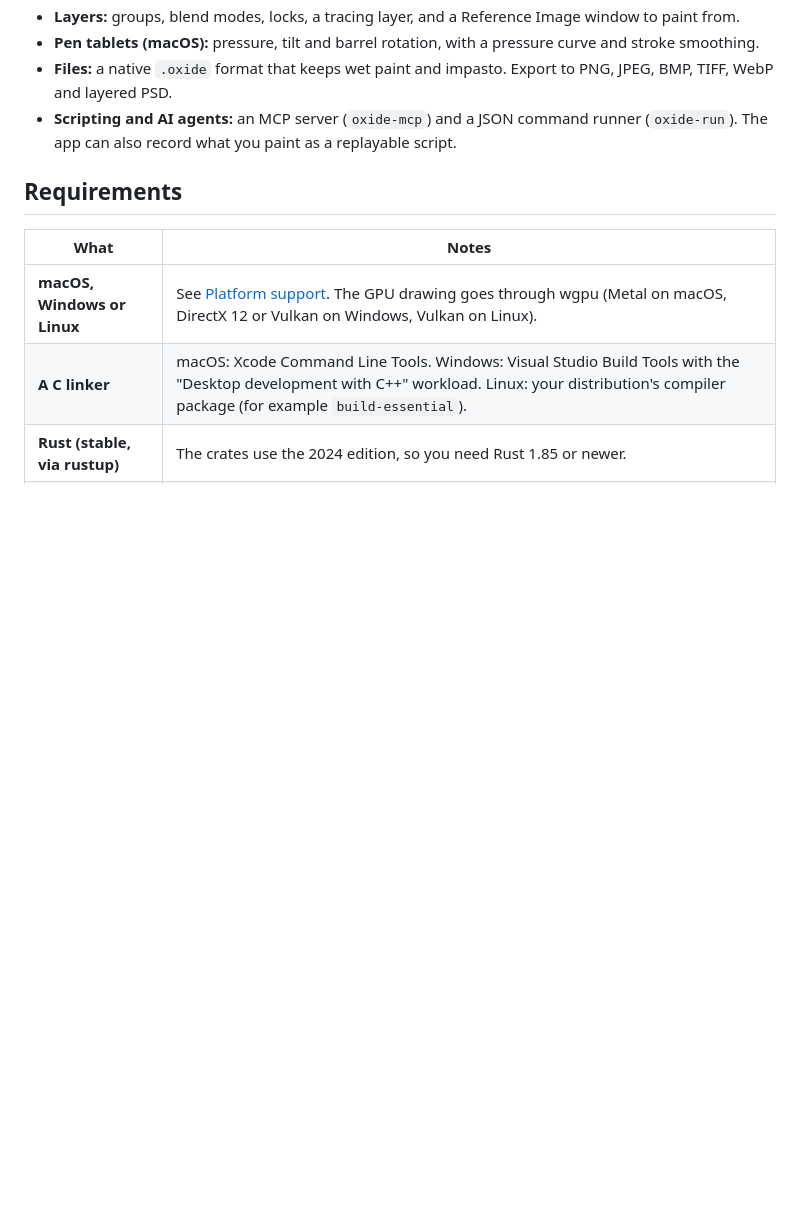
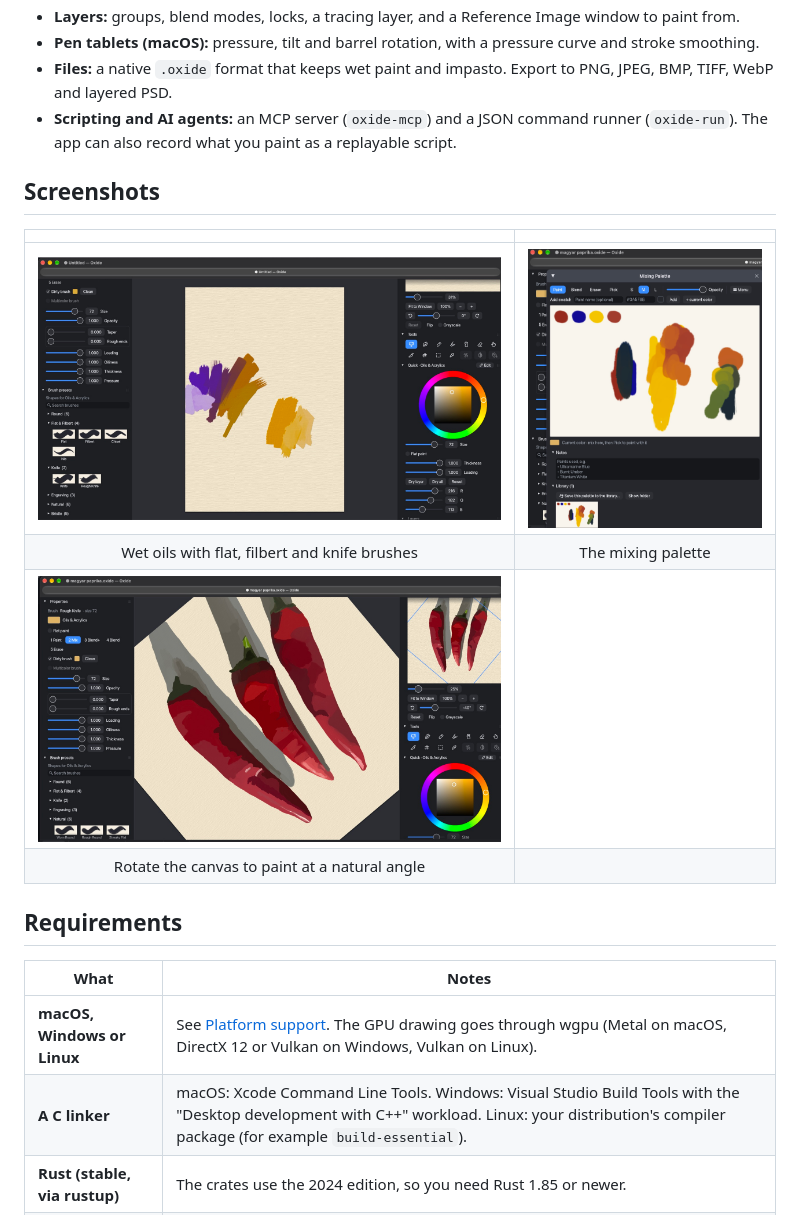
Before and after one commit to kgaddy/Oxide, a Markdown page: README.md, the part around one of its changes. GitHub-like rendering; pictures changed too: assets/screenshots/brush-strokes.jpg (added), assets/screenshots/mixing-palette.jpg (added), assets/screenshots/paprika-rotated.jpg (added); blank space fills up the shorter version.

```diff
--- a/README.md
+++ b/README.md
@@ -16,6 +18,15 @@ A natural-media painting app written in Rust. It's developed on macOS and also b
 - **Pen tablets (macOS):** pressure, tilt and barrel rotation, with a pressure curve and stroke smoothing.
 - **Files:** a native `.oxide` format that keeps wet paint and impasto. Export to PNG, JPEG, BMP, TIFF, WebP and layered PSD.
 - **Scripting and AI agents:** an MCP server (`oxide-mcp`) and a JSON command runner (`oxide-run`). The app can also record what you paint as a replayable script.
+
+## Screenshots
+
+| | |
+|:---:|:---:|
+| ![Oil strokes with flat, filbert and knife brushes, mixing wet into wet](assets/screenshots/brush-strokes.jpg) | ![The mixing palette: mix paint like on a real palette, then pick it up to paint with](assets/screenshots/mixing-palette.jpg) |
+| Wet oils with flat, filbert and knife brushes | The mixing palette |
+| ![The canvas rotated for a comfortable stroke angle, with the navigator](assets/screenshots/paprika-rotated.jpg) | |
+| Rotate the canvas to paint at a natural angle | |
 
 ## Requirements
 
```
Also changed, not shown: other parts of README.md (+2 -0 lines), assets/screenshots/paprika.jpg (added).
